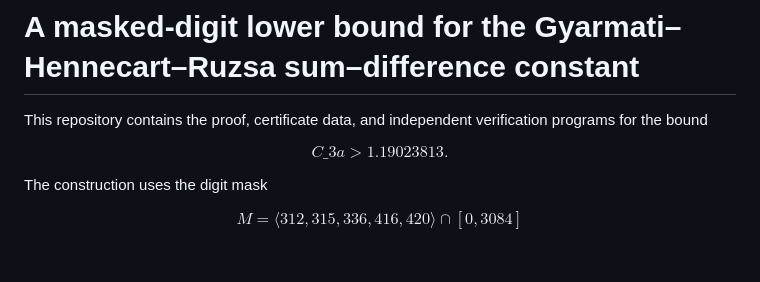
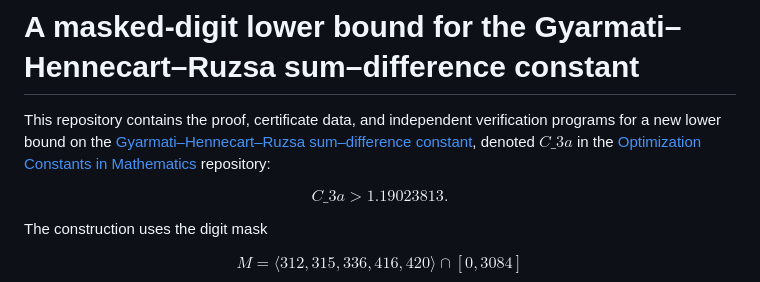
Before and after one commit to kleinwaks/masked-digit-sum-difference-bound, a Markdown page: README.md, the part around the change. Drawn GitHub-style; blank space fills up the shorter version.

Commit message:
Update README.md with refernec to Optimization Constants in Mathematics repo

```diff
--- a/README.md
+++ b/README.md
@@ -3,7 +3,11 @@ Proof and verification package for lower bound on the Gyarmati-Hennecart-Ruzsa s
 # A masked-digit lower bound for the Gyarmati–Hennecart–Ruzsa sum–difference constant
 
 This repository contains the proof, certificate data, and independent
-verification programs for the bound
+verification programs for a new lower bound on the
+[Gyarmati–Hennecart–Ruzsa sum–difference constant](https://teorth.github.io/optimizationproblems/constants/3a.html),
+denoted $C\_{3a}$ in the
+[Optimization Constants in Mathematics](https://github.com/teorth/optimizationproblems)
+repository:
 
 $$
 C\_{3a} > 1.19023813.
```
